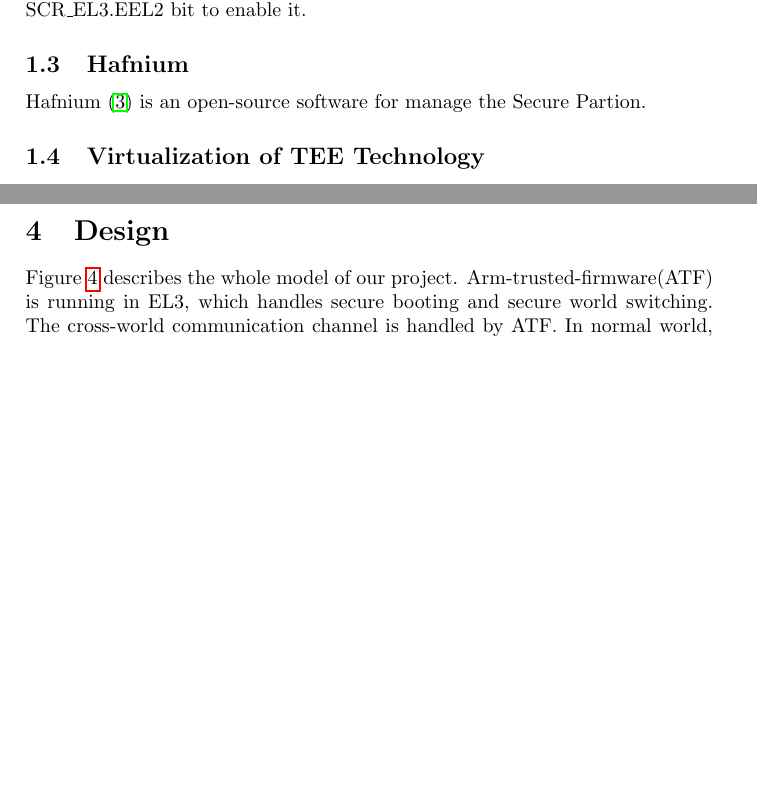
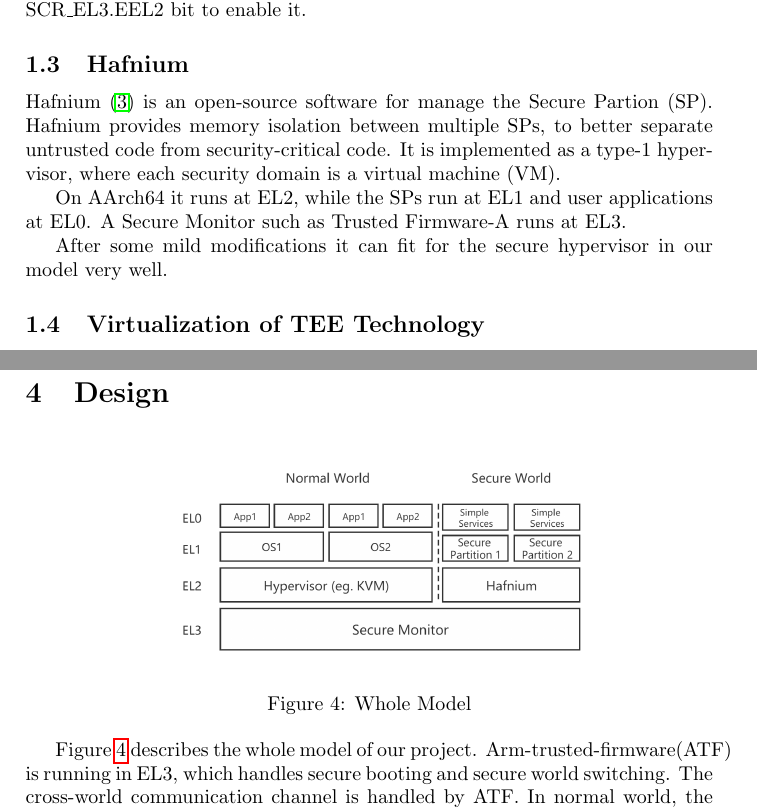
Before and after one commit to ShiqingLiu/SecureEL2-Report, a LaTeX paper (main.tex, which reads sections/introduciton.tex): two parts of pages 2 and 6 of 10 before the commit and two parts of pages 2 and 7 of 10 after it, joined at a grey line, cut so that both start at the same text, the shorter picture padded with empty space. Compiled offline with pdfLaTeX.

Commit message:
modify hafnium part

```diff
--- a/sections/introduciton.tex
+++ b/sections/introduciton.tex
@@ -14,7 +14,11 @@ In Armv8.4-A, Secure EL2~\cite{armvirtual2021} is introduced as an optional feat
 
 \subsection{Hafnium}
 
-Hafnium~\cite{armhafnium2021} is an open-source software for manage the Secure Partion.
+Hafnium~\cite{armhafnium2021} is an open-source software for manage the Secure Partion (SP). Hafnium provides memory isolation between multiple SPs, to better separate untrusted code from security-critical code. It is implemented as a type-1 hypervisor, where each security domain is a virtual machine (VM).
+
+On AArch64 it runs at EL2, while the SPs run at EL1 and user applications at EL0. A Secure Monitor such as Trusted Firmware-A runs at EL3.
+
+After some mild modifications it can fit for the secure hypervisor in our model very well.
 
 \subsection{Virtualization of TEE Technology}
 
```
